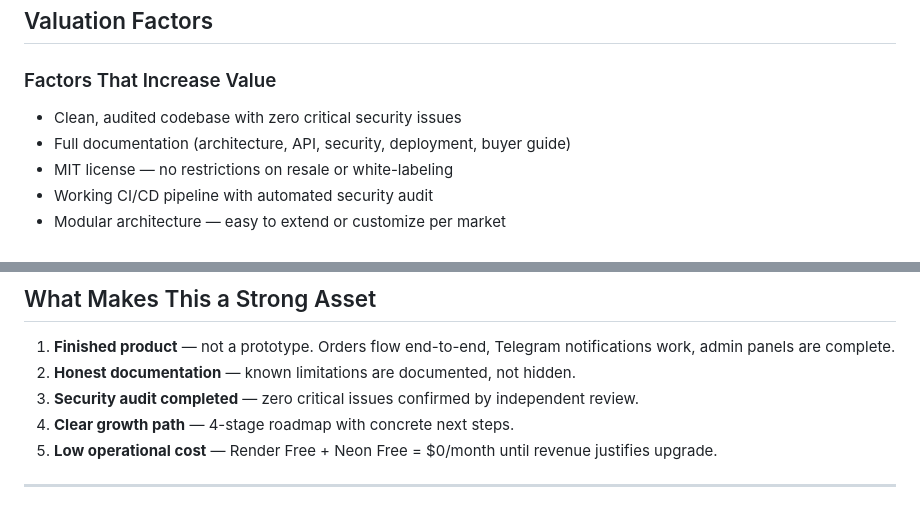
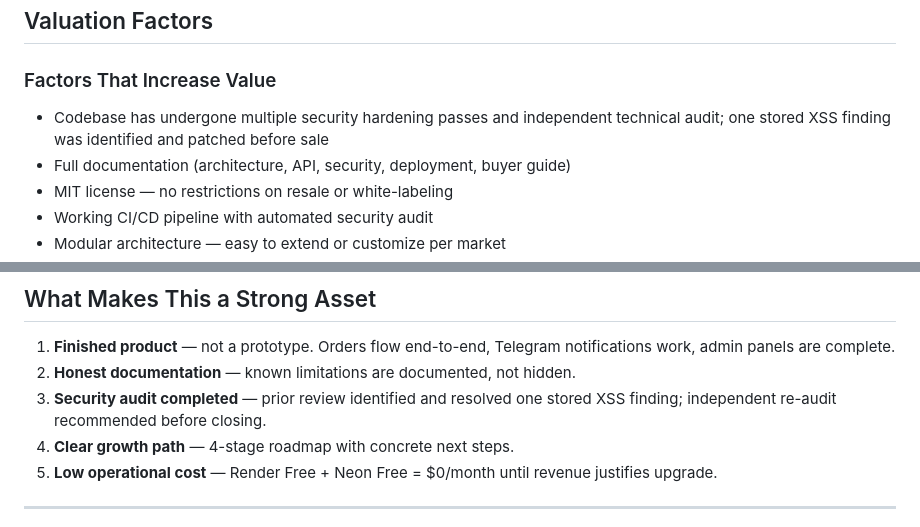
Before and after one commit to bhj282243-debug/taomly, a Markdown page: VALUATION.md, 2 parts joined by grey strips. Drawn GitHub-style.

```diff
--- a/VALUATION.md
+++ b/VALUATION.md
@@ -107,7 +107,7 @@ patterns, similar restaurant digitalization gap.
 
 ### Factors That Increase Value
 
-- Clean, audited codebase with zero critical security issues
+- Codebase has undergone multiple security hardening passes and independent technical audit; one stored XSS finding was identified and patched before sale
 - Full documentation (architecture, API, security, deployment, buyer guide)
 - MIT license — no restrictions on resale or white-labeling
 - Working CI/CD pipeline with automated security audit
@@ -161,7 +161,7 @@ First MRR target: **$300–500/month** (10 restaurants × $30–50)
 
 1. **Finished product** — not a prototype. Orders flow end-to-end, Telegram notifications work, admin panels are complete.
 2. **Honest documentation** — known limitations are documented, not hidden.
-3. **Security audit completed** — zero critical issues confirmed by independent review.
+3. **Security audit completed** — prior review identified and resolved one stored XSS finding; independent re-audit recommended before closing.
 4. **Clear growth path** — 4-stage roadmap with concrete next steps.
 5. **Low operational cost** — Render Free + Neon Free = $0/month until revenue justifies upgrade.
 
```
